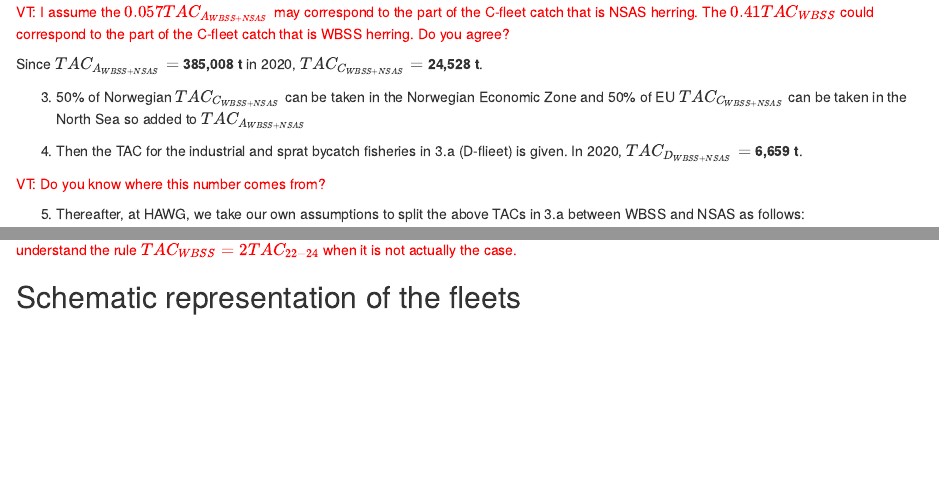
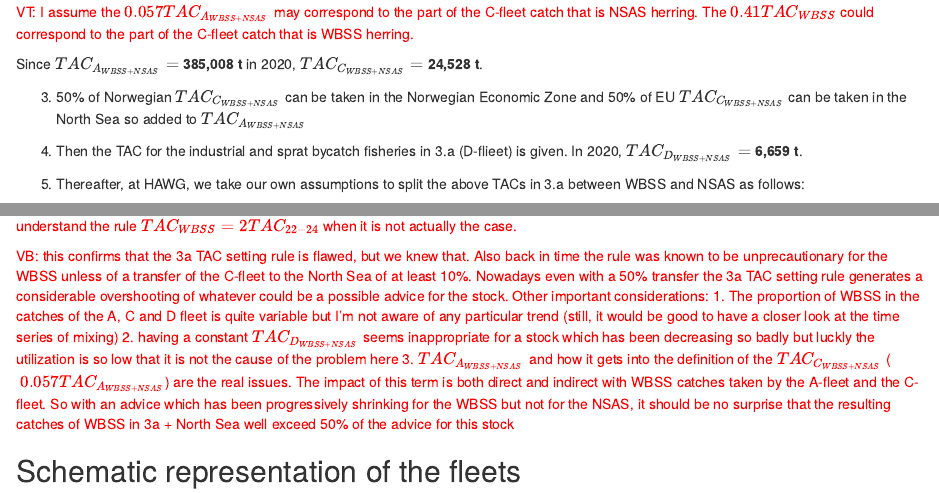
Before and after one commit to vtrijoulet/TACsetting_herring, an R Markdown document (TACsetting_WBSS.Rmd): the page in a window 1100 px wide, from 820 px down, and a second part further down, joined at a grey line. Rendered offline with R 4.5, knitr and Pandoc, with nearby package versions; some code elsewhere in the file could not run offline.

Commit message:
new comments from Valerio

```diff
--- a/TACsetting_WBSS.Rmd
+++ b/TACsetting_WBSS.Rmd
@@ -77,7 +77,7 @@ In december, TAC for division 3.a is agreed between the EU and Norway and depend
 
 2. Assuming 1. and given the TAC for the A-fleet in the North Sea $TAC_{A_{WBSS+NSAS}}$, $TAC_{C_{WBSS+NSAS}}$ for human consumption in 3.a is calculated as $TAC_{C_{WBSS+NSAS}}=0.41TAC_{WBSS} + 0.057TAC_{A_{WBSS+NSAS}}$.
 
-<span style="color:red"> VT: I assume the $0.057TAC_{A_{WBSS+NSAS}}$ may correspond to the part of the C-fleet catch that is NSAS herring. The $0.41TAC_{WBSS}$ could correspond to the part of the C-fleet catch that is WBSS herring. Do you agree? </span>
+<span style="color:red"> VT: I assume the $0.057TAC_{A_{WBSS+NSAS}}$ may correspond to the part of the C-fleet catch that is NSAS herring. The $0.41TAC_{WBSS}$ could correspond to the part of the C-fleet catch that is WBSS herring. </span>
 
 Since $TAC_{A_{WBSS+NSAS}}=$ **`r displayNum(TACa_NSWB)` t** in `r thisY`, $TAC_{C_{WBSS+NSAS}}=$ **`r displayNum(round(TACc_NSWB))` t**.
 
@@ -85,7 +85,7 @@ Since $TAC_{A_{WBSS+NSAS}}=$ **`r displayNum(TACa_NSWB)` t** in `r thisY`, $TAC_
 
 4. Then the TAC for the industrial and sprat bycatch fisheries in 3.a (D-flieet) is given. In `r thisY`, $TAC_{D_{WBSS+NSAS}}=$ **`r displayNum(TACd_NSWB)` t**.
 
-<span style="color:red"> VT: Do you know where this number comes from?  </span>
+<!-- <span style="color:red"> VT: Do you know where this number comes from?  </span> -->
 
 
 5. Thereafter, at HAWG, we take our own assumptions to split the above TACs in 3.a between WBSS and NSAS as follows:
@@ -134,6 +134,12 @@ Total | `r round(sum(TACNSWB[1],TACNSWB[2],TACNSWB[3],TACNSWB[4]))` | `r round(s
 <span style="color:red"> VT: So in conclusion, the way the TAC is set for WBSS assumes that 50% of $TAC_{WBSS}$ is taken by the F-fleet, 41% is taken by the C-fleet and 9% is taken by the D- and A-fleets. If this is the correct interpretation of the TAC setting, looking at the Table above, we see that this is not currently valid. Assuming the fleet utilization, we have $TAC_{A_{WBSS}}$ = `r round(TACfleet[1]/sum(TACfleet[1],utiliz_C*propWB_C*TACNSWB[2],utiliz_D*propWB_D*TACNSWB[3],TACNSWB[4])*100,1)`%, $TAC_{C_{WBSS}}$ = `r round((utiliz_C*propWB_C*TACNSWB[2])/sum(TACfleet[1],utiliz_C*propWB_C*TACNSWB[2],utiliz_D*propWB_D*TACNSWB[3],TACNSWB[4])*100,1)`%, $TAC_{D_{WBSS}}$ = `r round((utiliz_D*propWB_D*TACNSWB[3])/sum(TACfleet[1],utiliz_C*propWB_C*TACNSWB[2],utiliz_D*propWB_D*TACNSWB[3],TACNSWB[4])*100,1)`%, $TAC_{F_{WBSS}}$ = `r round(TACNSWB[4]/sum(TACfleet[1],utiliz_C*propWB_C*TACNSWB[2],utiliz_D*propWB_D*TACNSWB[3],TACNSWB[4])*100,1)`%.
 I don't understand the rule $TAC_{WBSS}=2TAC_{22-24}$ when it is not actually the case. </span>
 
+<span style="color:red"> VB: this confirms that the 3a TAC setting rule is flawed, but we knew that. Also back in time the rule was known to be unprecautionary for the WBSS unless of a transfer of the C-fleet to the North Sea of at least 10%. Nowadays even with a 50% transfer the 3a TAC setting rule generates a considerable overshooting of whatever could be a possible advice for the stock. Other important considerations:
+1. The proportion of WBSS in the catches of the A, C and D fleet is quite variable but I'm not aware of any particular trend (still, it would be good to have a closer look at the time series of mixing)
+2. having a constant $TAC_{D_{WBSS+NSAS}}$ seems inappropriate for a stock which has been decreasing so badly but luckly the utilization is so low that it is not the cause of the problem here
+3. $TAC_{A_{WBSS+NSAS}}$ and how it gets into the definition of the $TAC_{C_{WBSS+NSAS}}$ ($~0.057TAC_{A_{WBSS+NSAS}}$) are the real issues. The impact of this term is both direct and indirect with WBSS catches taken by the A-fleet and the C-fleet.
+So with an advice which has been progressively shrinking for the WBSS but not for the NSAS, it should be no surprise that the resulting catches of WBSS in 3a + North Sea well exceed 50% of the advice for this stock   </span>
+
 
 
 ## Schematic representation of the fleets
```
